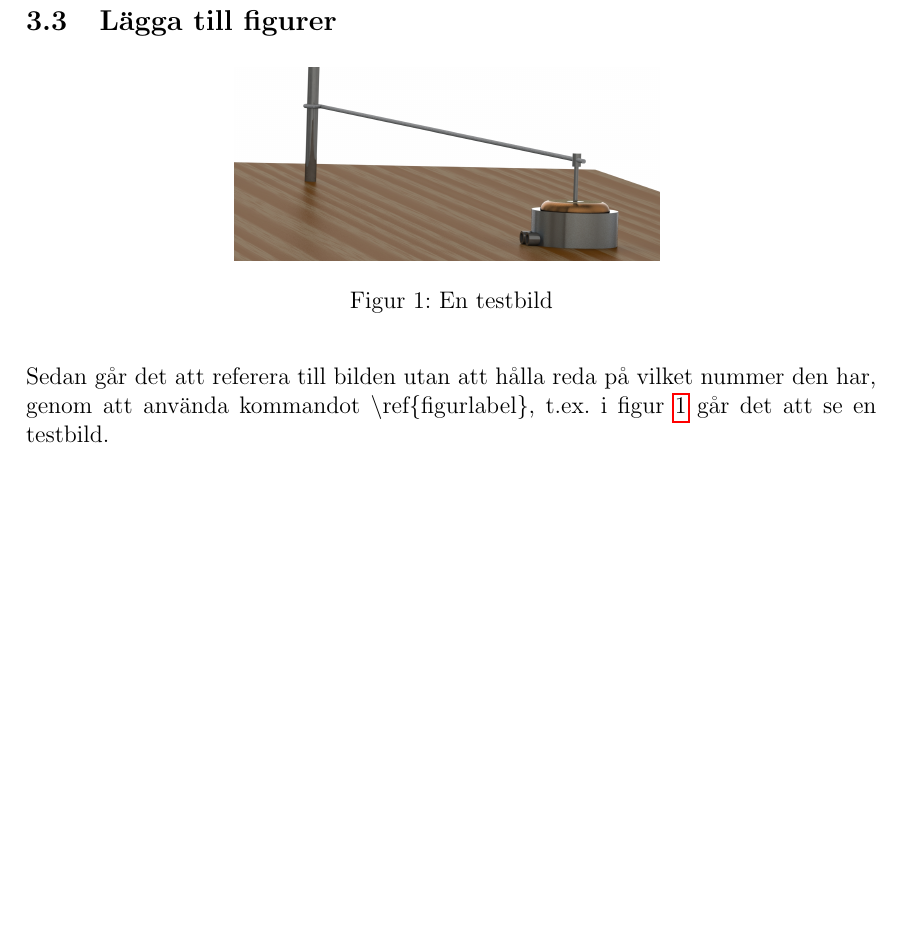
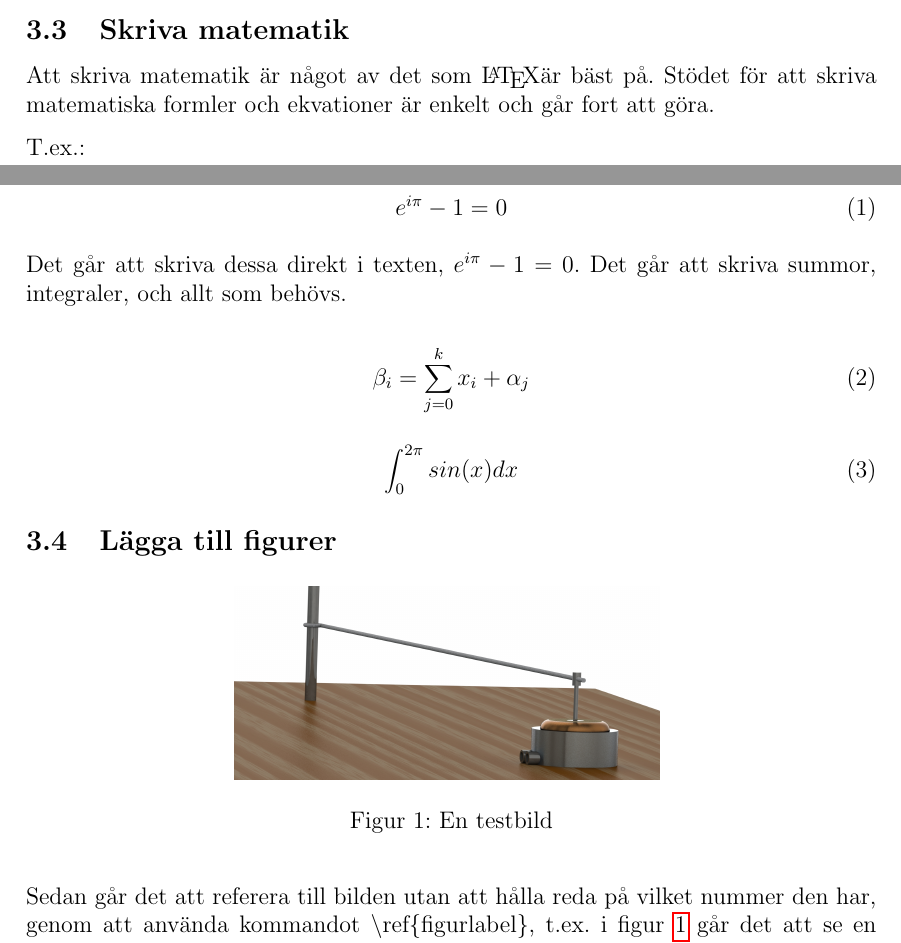
Before and after one commit to MathZtew/latex-start, a LaTeX document (rapport.tex): part of page 4 of 5 before the commit and two parts of pages 3 and 4 of 6 after it, the two joined at a grey line, cut at the place of the change, the shorter picture padded with empty space. Compiled offline with pdfLaTeX.

Commit message:
added maths section

```diff
--- a/rapport.tex
+++ b/rapport.tex
@@ -88,6 +88,27 @@ Inga nummer på denna.
 För att använda sig av \textbf{fetstil} används kommandot \textbackslash textbf\{''texten du vill ha i fetstil''\}. På samma vis fås \textit{kursiv} stil
 med kommandot \textbackslash textit\{''Texten du vill ha i kursiv stil''\}.
 
+\subsection{Skriva matematik}
+
+Att skriva matematik är något av det som \LaTeX är bäst på. Stödet för att skriva matematiska formler och ekvationer är enkelt och
+går fort att göra.
+
+T.ex.:
+
+\begin{equation}
+e^{i\pi} - 1 = 0
+\end{equation}
+
+Det går att skriva dessa direkt i texten, $e^{i\pi} - 1 = 0$. Det går att skriva summor, integraler, och allt som behövs.
+
+\begin{equation}
+\beta_i = \sum_{j = 0}^{k} x_i + \alpha_j
+\end{equation}
+
+\begin{equation}
+\int_0^{2\pi} sin(x) dx
+\end{equation}
+
 \subsection{Lägga till figurer}
 
 % Starta en figurenvironment
```
